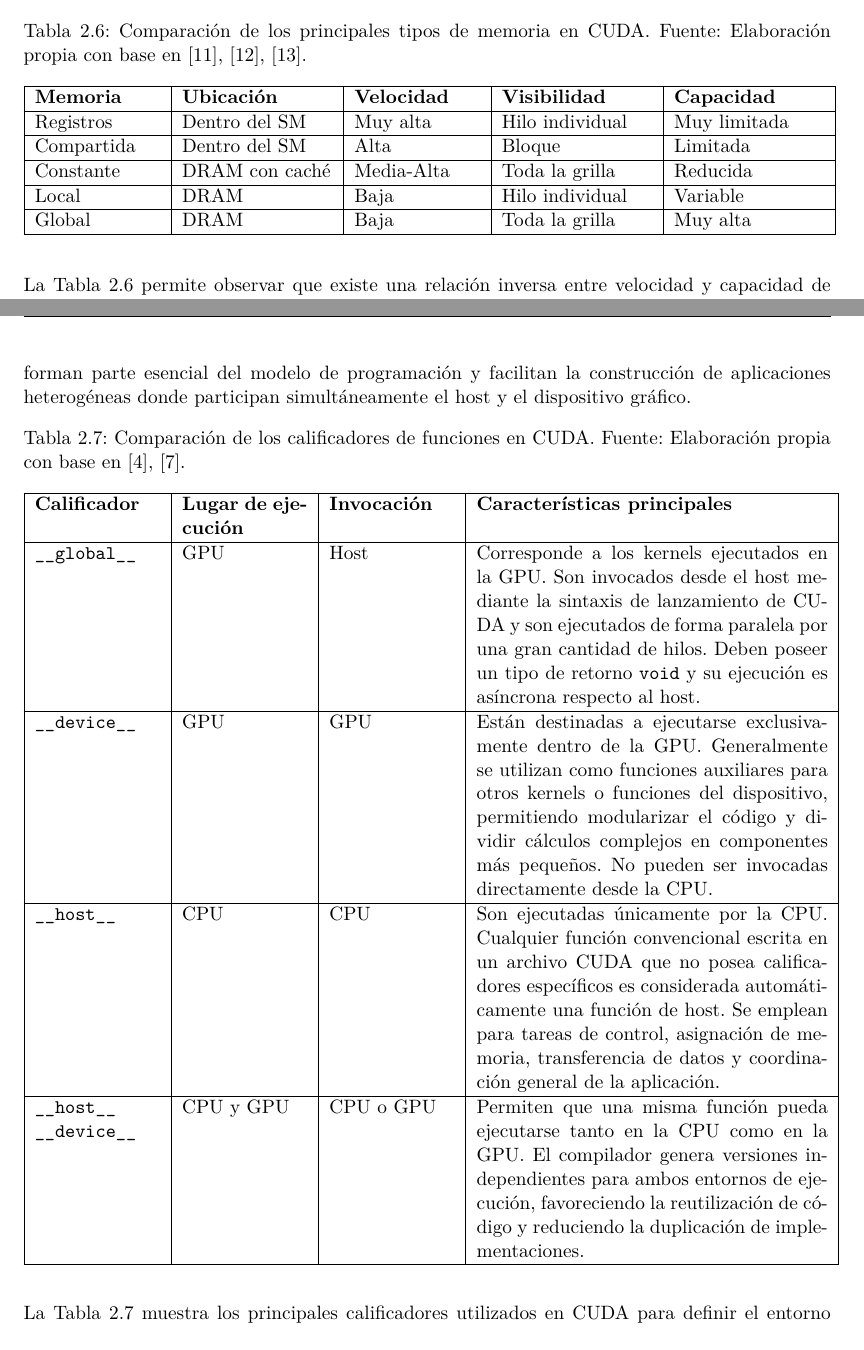
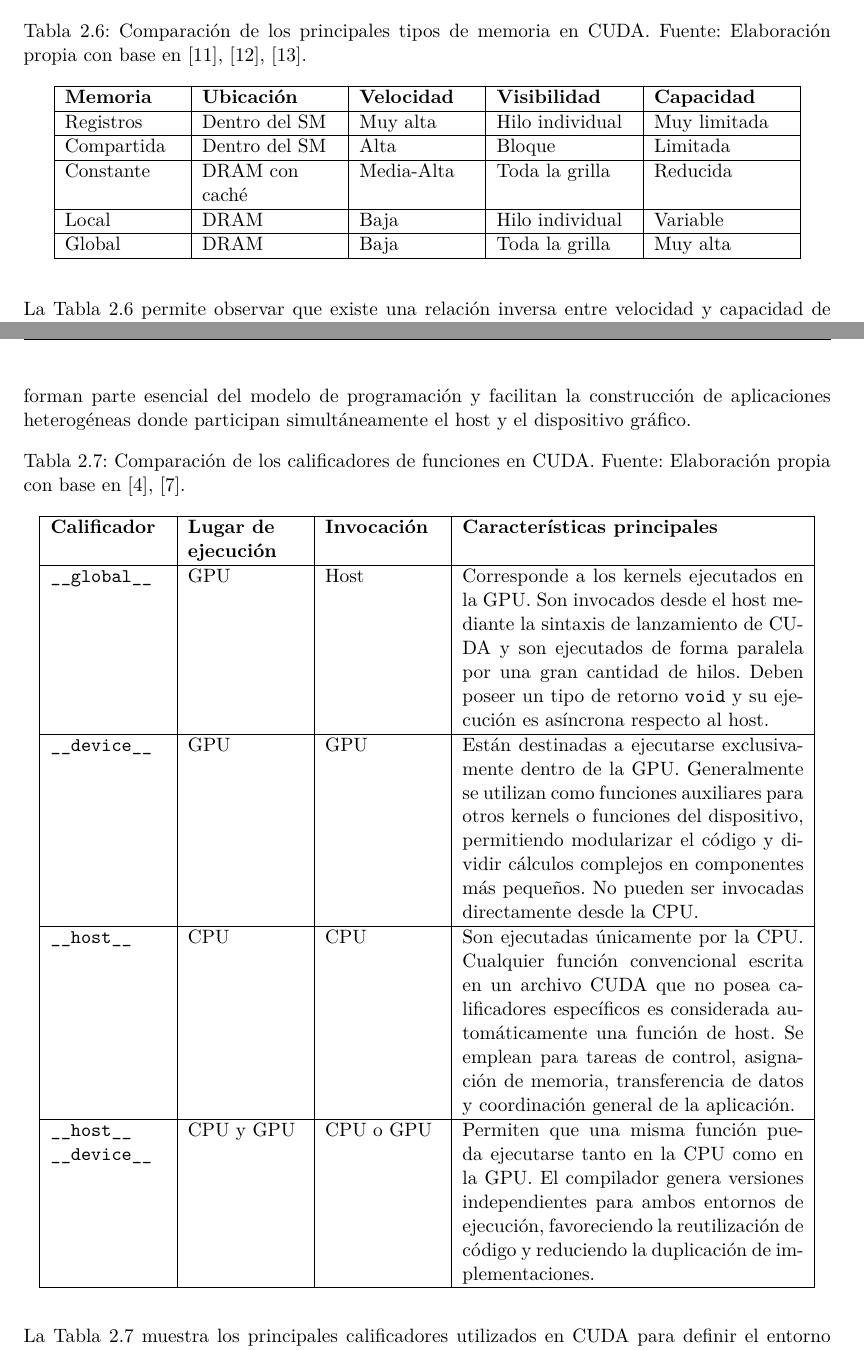
Before and after one commit to TakedaTakeishi/P8_CUDA, a LaTeX thesis (main.tex, which reads capitulos/2_marco_teorico.tex): two parts of pages 17 and 18 of 31, joined at a grey line, cut so that both start at the same text. Compiled offline with pdfLaTeX.

Commit message:
Corregir warnings Overfull y Underfull en marco teorico

```diff
--- a/capitulos/2_marco_teorico.tex
+++ b/capitulos/2_marco_teorico.tex
@@ -232,7 +232,7 @@ Los registros representan el nivel más rápido dentro de la jerarquía de memor
 \centering
 \caption{Comparación de los principales tipos de memoria en CUDA. Fuente: Elaboración propia con base en \cite{cudaMemoryHierarchy,cornellMemory,nvidiaBestPractices}.}
 \label{tab:tipos_memoria_cuda}
-\begin{tabular}{|p{2.5cm}|p{3cm}|p{2.5cm}|p{3cm}|p{3cm}|}
+\begin{tabular}{|>{\raggedright\arraybackslash}p{2.3cm}|>{\raggedright\arraybackslash}p{2.7cm}|>{\raggedright\arraybackslash}p{2.3cm}|>{\raggedright\arraybackslash}p{2.7cm}|>{\raggedright\arraybackslash}p{2.7cm}|}
 \hline
 \textbf{Memoria} & \textbf{Ubicación} & \textbf{Velocidad} & \textbf{Visibilidad} & \textbf{Capacidad} \\
 \hline
@@ -265,7 +265,7 @@ La programación en CUDA requiere mecanismos que permitan distinguir claramente
 \centering
 \caption{Comparación de los calificadores de funciones en CUDA. Fuente: Elaboración propia con base en \cite{nvidiaProgrammingGuide,hostdevice}.}
 \label{tab:funciones_cuda}
-\begin{tabular}{|p{2.5cm}|p{2.5cm}|p{2.5cm}|p{7cm}|}
+\begin{tabular}{|>{\raggedright\arraybackslash}p{2.3cm}|>{\raggedright\arraybackslash}p{2.3cm}|>{\raggedright\arraybackslash}p{2.3cm}|p{6.8cm}|}
 \hline
 \textbf{Calificador} & \textbf{Lugar de ejecución} & \textbf{Invocación} & \textbf{Características principales} \\
 \hline
```
